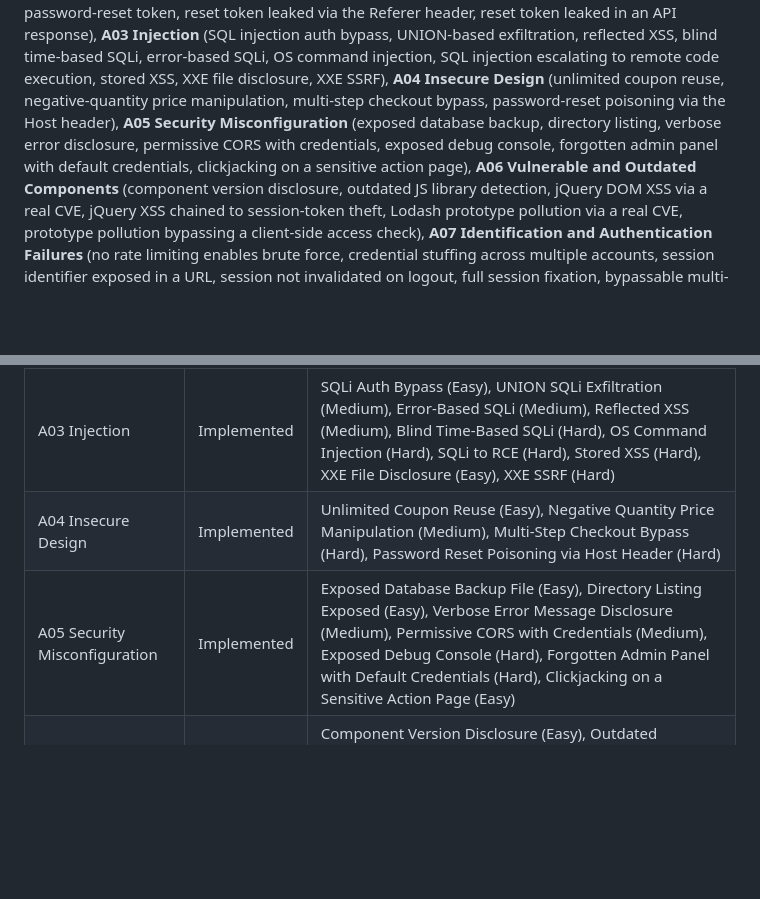
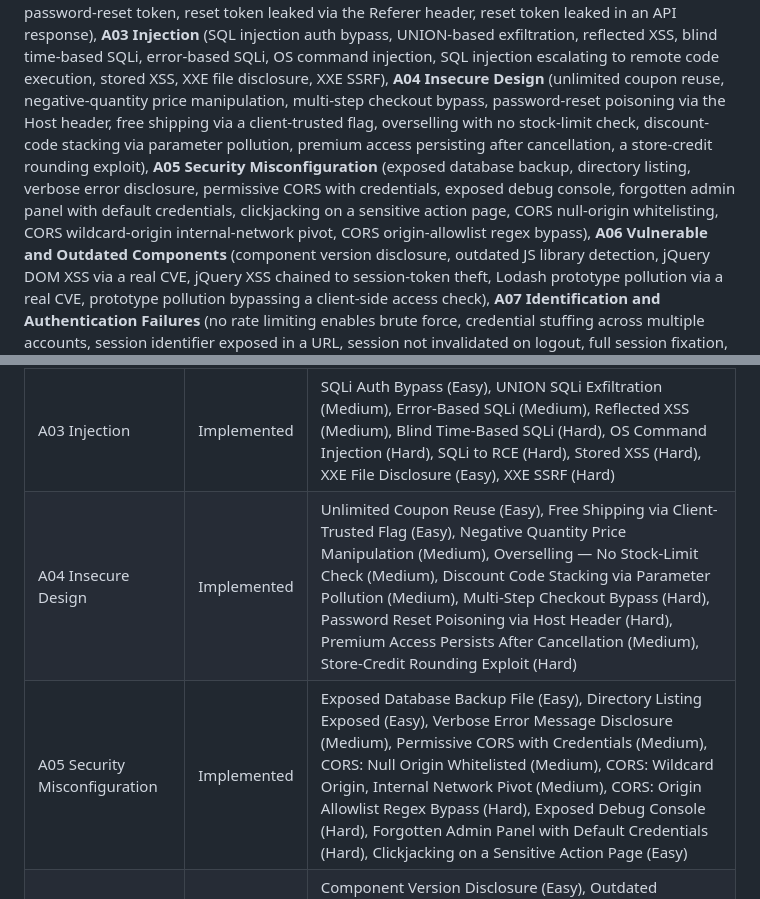
Before and after one commit to jozeta/owasp-lab, a Markdown page: README.md, 2 parts joined by grey strips. GitHub-like rendering; blank space fills up the shorter version.

Commit message:
test(nav): update grouping/hints-count tests and README for 8 new Business Logic Errors and CORS Misconfiguration examples
Co-Authored-By: Claude Haiku 4.5 <noreply@anthropic.com>

```diff
--- a/README.md
+++ b/README.md
@@ -23,11 +23,15 @@ reset token leaked via the Referer header, reset token leaked in an API response
 blind time-based SQLi, error-based SQLi, OS command injection, SQL injection escalating
 to remote code execution, stored XSS, XXE file disclosure, XXE SSRF),
 **A04 Insecure Design** (unlimited coupon reuse, negative-quantity price manipulation,
-multi-step checkout bypass, password-reset poisoning via the Host header),
+multi-step checkout bypass, password-reset poisoning via the Host header,
+free shipping via a client-trusted flag, overselling with no stock-limit
+check, discount-code stacking via parameter pollution, premium access
+persisting after cancellation, a store-credit rounding exploit),
 **A05 Security Misconfiguration** (exposed database backup,
 directory listing, verbose error disclosure, permissive CORS with credentials, exposed
 debug console, forgotten admin panel with default credentials, clickjacking on a
-sensitive action page), **A06 Vulnerable
+sensitive action page, CORS null-origin whitelisting, CORS wildcard-origin
+internal-network pivot, CORS origin-allowlist regex bypass), **A06 Vulnerable
 and Outdated Components** (component version disclosure, outdated JS library detection,
 jQuery DOM XSS via a real CVE, jQuery XSS chained to session-token theft, Lodash
 prototype pollution via a real CVE, prototype pollution bypassing a client-side access
@@ -120,8 +124,8 @@ the app recreate the schema from scratch, then use "Reset lab" as normal afterwa
 | A01 Broken Access Control | Implemented | IDOR (Easy), IDOR on Password-Change API (Medium), Hidden Admin Panel (Medium), Mass Assignment Role Escalation (Hard), Account Takeover via CSRF (Email Change) (Medium) |
 | A02 Cryptographic Failures | Implemented | Leaked Credential Dump (Easy), Weak Encryption / ECB Mode (Medium), Predictable Password Reset Token (Hard), Reset Token Leaked in API Response (Easy), Reset Token Leaked via Referrer Header (Medium) |
 | A03 Injection | Implemented | SQLi Auth Bypass (Easy), UNION SQLi Exfiltration (Medium), Error-Based SQLi (Medium), Reflected XSS (Medium), Blind Time-Based SQLi (Hard), OS Command Injection (Hard), SQLi to RCE (Hard), Stored XSS (Hard), XXE File Disclosure (Easy), XXE SSRF (Hard) |
-| A04 Insecure Design | Implemented | Unlimited Coupon Reuse (Easy), Negative Quantity Price Manipulation (Medium), Multi-Step Checkout Bypass (Hard), Password Reset Poisoning via Host Header (Hard) |
-| A05 Security Misconfiguration | Implemented | Exposed Database Backup File (Easy), Directory Listing Exposed (Easy), Verbose Error Message Disclosure (Medium), Permissive CORS with Credentials (Medium), Exposed Debug Console (Hard), Forgotten Admin Panel with Default Credentials (Hard), Clickjacking on a Sensitive Action Page (Easy) |
+| A04 Insecure Design | Implemented | Unlimited Coupon Reuse (Easy), Free Shipping via Client-Trusted Flag (Easy), Negative Quantity Price Manipulation (Medium), Overselling — No Stock-Limit Check (Medium), Discount Code Stacking via Parameter Pollution (Medium), Multi-Step Checkout Bypass (Hard), Password Reset Poisoning via Host Header (Hard), Premium Access Persists After Cancellation (Medium), Store-Credit Rounding Exploit (Hard) |
+| A05 Security Misconfiguration | Implemented | Exposed Database Backup File (Easy), Directory Listing Exposed (Easy), Verbose Error Message Disclosure (Medium), Permissive CORS with Credentials (Medium), CORS: Null Origin Whitelisted (Medium), CORS: Wildcard Origin, Internal Network Pivot (Medium), CORS: Origin Allowlist Regex Bypass (Hard), Exposed Debug Console (Hard), Forgotten Admin Panel with Default Credentials (Hard), Clickjacking on a Sensitive Action Page (Easy) |
 | A06 Vulnerable and Outdated Components | Implemented | Component Version Disclosure (Easy), Outdated Vulnerable JS Library Detection (Easy), jQuery DOM XSS via Vulnerable htmlPrefilter (Medium), Lodash Prototype Pollution via _.defaultsDeep() (Medium), jQuery DOM XSS Chained to Session Token Theft (Hard), Prototype Pollution Bypasses a Client-Side Access Check (Hard) |
 | A07 Identification and Authentication Failures | Implemented | No Rate Limiting Enables Brute Force (Easy), Credential Stuffing Across Multiple Accounts (Medium), Session Identifier Exposed in URL (Easy), Session Not Invalidated on Logout (Medium), Session Fixation (Hard), MFA Bypass via Magic/Null Value (Easy), MFA Code Leaked to Client (Easy), MFA Code Reusability (Medium), MFA Brute-Force (Medium), Bypassable Multi-Factor Authentication (Hard), MFA Code Not Bound to Session (Hard), Password Reset Silently Disables 2FA (Medium), Password Reset via Username Collision (Hard), Account Takeover via Unicode Normalization (Hard), CSRF on Disabling 2FA (Medium) |
 | A08 Software and Data Integrity Failures | Implemented | Pickle Cart Tampering (Easy), Unsigned Plugin Content Trust (Medium), Unchecked Signature on Preferences Cookie (Easy), JWT alg:none Signature Bypass (Medium), Pickle Deserialization RCE (Hard), Unsigned Plugin Installation Leads to RCE (Hard) |
```
